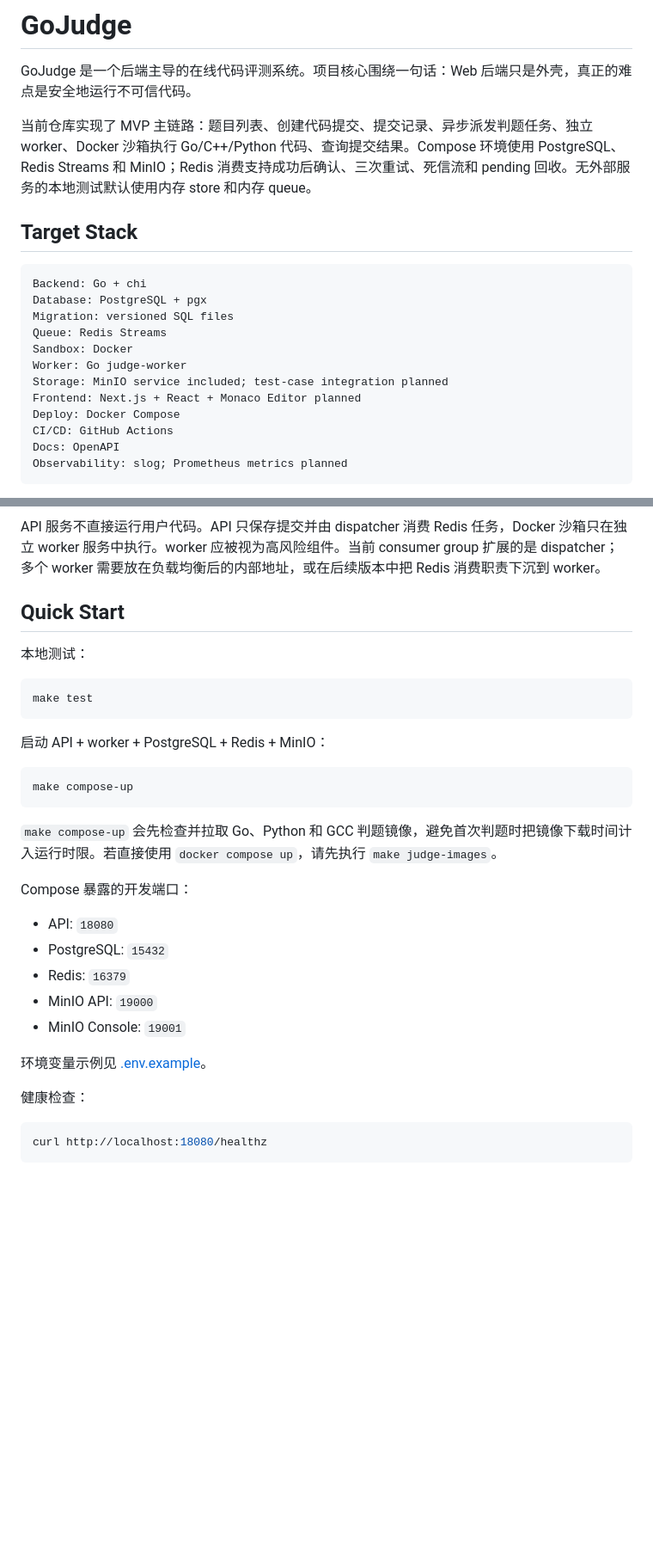
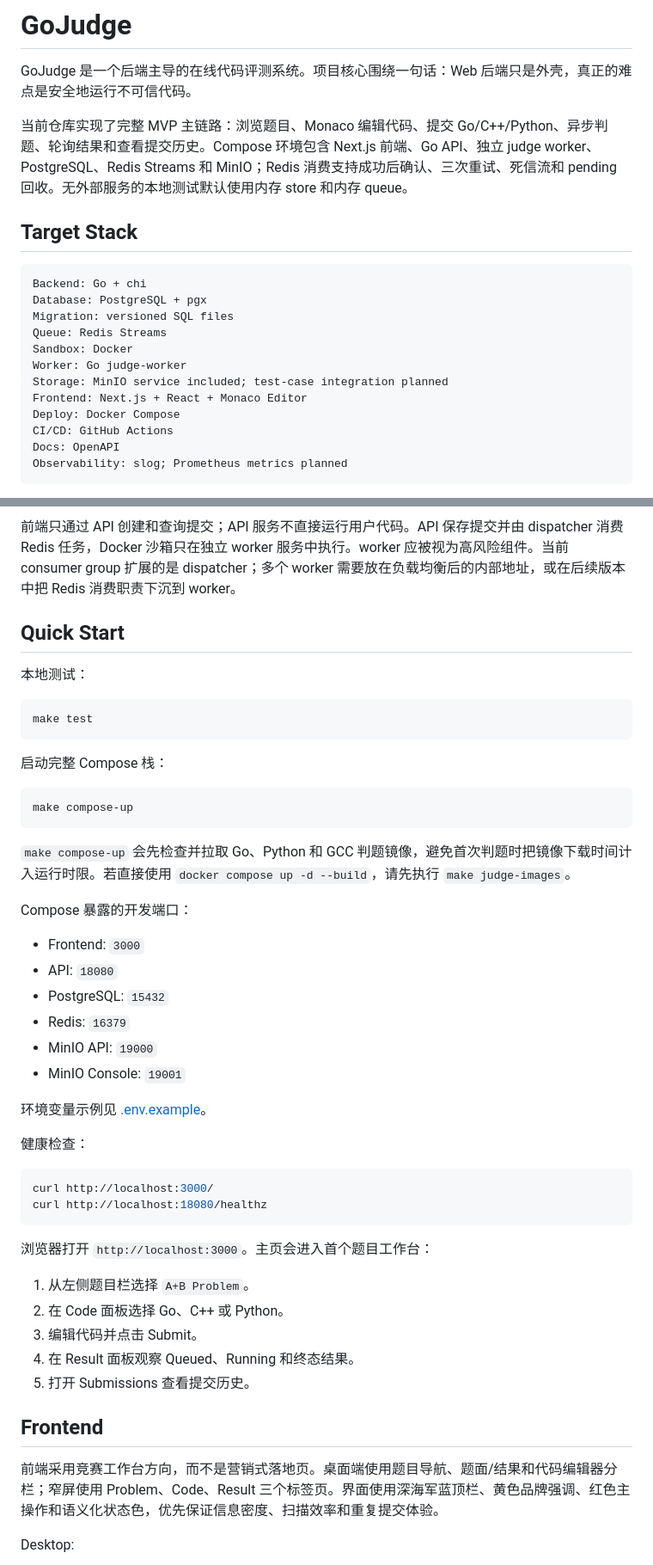
Before and after one commit to kaii9/codingJudge, a Markdown page: README.md, 2 parts joined by grey strips. Shown at 86% size. GitHub-like rendering; blank space fills up the shorter version.

````diff
--- a/README.md
+++ b/README.md
@@ -2,7 +2,7 @@
 
 GoJudge 是一个后端主导的在线代码评测系统。项目核心围绕一句话：Web 后端只是外壳，真正的难点是安全地运行不可信代码。
 
-当前仓库实现了 MVP 主链路：题目列表、创建代码提交、提交记录、异步派发判题任务、独立 worker、Docker 沙箱执行 Go/C++/Python 代码、查询提交结果。Compose 环境使用 PostgreSQL、Redis Streams 和 MinIO；Redis 消费支持成功后确认、三次重试、死信流和 pending 回收。无外部服务的本地测试默认使用内存 store 和内存 queue。
+当前仓库实现了完整 MVP 主链路：浏览题目、Monaco 编辑代码、提交 Go/C++/Python、异步判题、轮询结果和查看提交历史。Compose 环境包含 Next.js 前端、Go API、独立 judge worker、PostgreSQL、Redis Streams 和 MinIO；Redis 消费支持成功后确认、三次重试、死信流和 pending 回收。无外部服务的本地测试默认使用内存 store 和内存 queue。
 
 ## Target Stack
 
@@ -14,7 +14,7 @@ Queue: Redis Streams
 Sandbox: Docker
 Worker: Go judge-worker
 Storage: MinIO service included; test-case integration planned
-Frontend: Next.js + React + Monaco Editor planned
+Frontend: Next.js + React + Monaco Editor
 Deploy: Docker Compose
 CI/CD: GitHub Actions
 Docs: OpenAPI
@@ -37,6 +39,6 @@ flowchart LR
 ```
 
-API 服务不直接运行用户代码。API 只保存提交并由 dispatcher 消费 Redis 任务，Docker 沙箱只在独立 worker 服务中执行。worker 应被视为高风险组件。当前 consumer group 扩展的是 dispatcher；多个 worker 需要放在负载均衡后的内部地址，或在后续版本中把 Redis 消费职责下沉到 worker。
+前端只通过 API 创建和查询提交；API 服务不直接运行用户代码。API 保存提交并由 dispatcher 消费 Redis 任务，Docker 沙箱只在独立 worker 服务中执行。worker 应被视为高风险组件。当前 consumer group 扩展的是 dispatcher；多个 worker 需要放在负载均衡后的内部地址，或在后续版本中把 Redis 消费职责下沉到 worker。
 
 ## Quick Start
 
@@ -46,16 +48,17 @@ API 服务不直接运行用户代码。API 只保存提交并由 dispatcher 消
 make test
 ```
 
-启动 API + worker + PostgreSQL + Redis + MinIO：
+启动完整 Compose 栈：
 
 ```bash
 make compose-up
 ```
 
-`make compose-up` 会先检查并拉取 Go、Python 和 GCC 判题镜像，避免首次判题时把镜像下载时间计入运行时限。若直接使用 `docker compose up`，请先执行 `make judge-images`。
+`make compose-up` 会先检查并拉取 Go、Python 和 GCC 判题镜像，避免首次判题时把镜像下载时间计入运行时限。若直接使用 `docker compose up -d --build`，请先执行 `make judge-images`。
 
 Compose 暴露的开发端口：
 
+- Frontend: `3000`
 - API: `18080`
 - PostgreSQL: `15432`
 - Redis: `16379`
@@ -67,5 +70,21 @@ Compose 暴露的开发端口：
 健康检查：
 
 ```bash
+curl http://localhost:3000/
 curl http://localhost:18080/healthz
 ```
+
+浏览器打开 `http://localhost:3000`。主页会进入首个题目工作台：
+
+1. 从左侧题目栏选择 `A+B Problem`。
+2. 在 Code 面板选择 Go、C++ 或 Python。
+3. 编辑代码并点击 Submit。
+4. 在 Result 面板观察 Queued、Running 和终态结果。
+5. 打开 Submissions 查看提交历史。
+
+## Frontend
+
+前端采用竞赛工作台方向，而不是营销式落地页。桌面端使用题目导航、题面/结果和代码编辑器分栏；窄屏使用 Problem、Code、Result 三个标签页。界面使用深海军蓝顶栏、黄色品牌强调、红色主操作和语义化状态色，优先保证信息密度、扫描效率和重复提交体验。
+
+Desktop:
+
````
Also changed, not shown: other parts of README.md (+60 -8 lines), docs/development-plan.md (+13 -2 lines), docs/screenshots/frontend-desktop.jpg (added), docs/screenshots/frontend-mobile.jpg (added), 7 other files.
